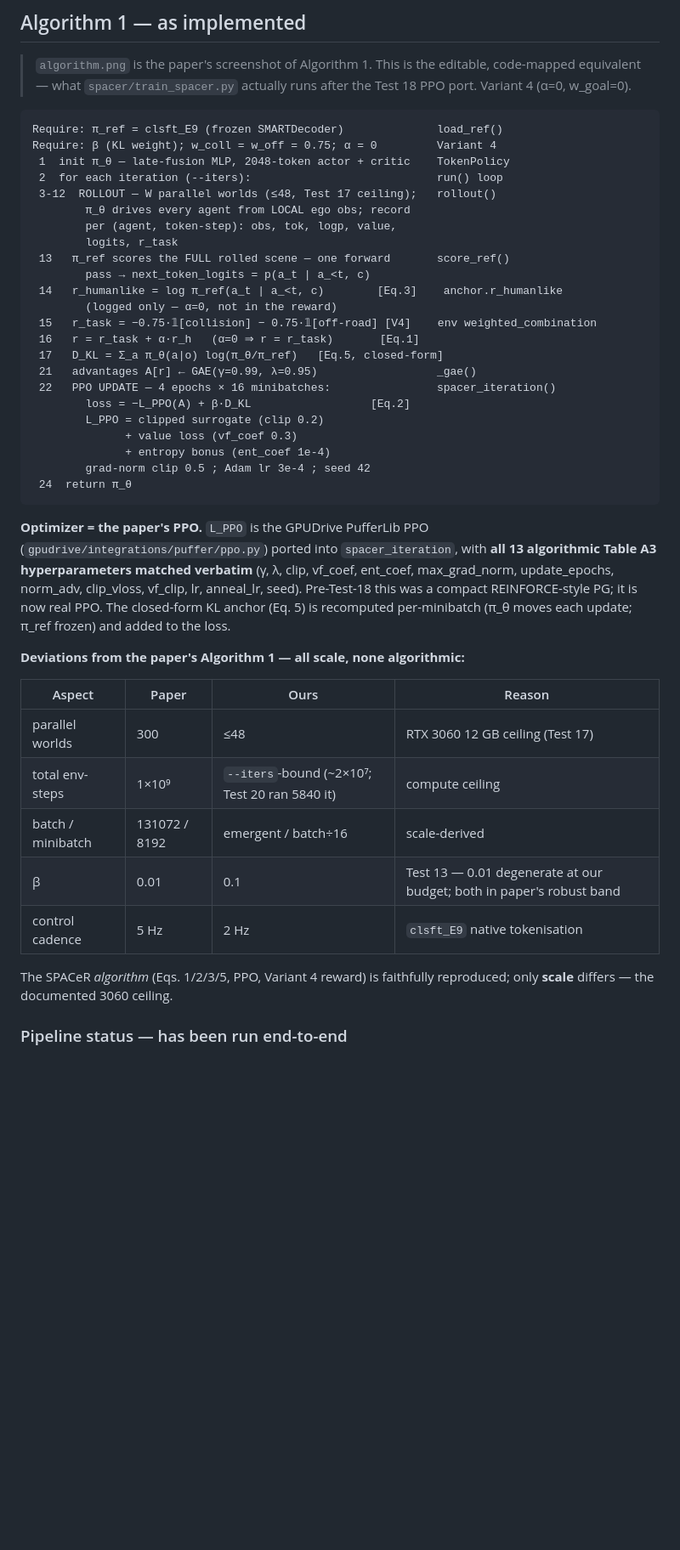
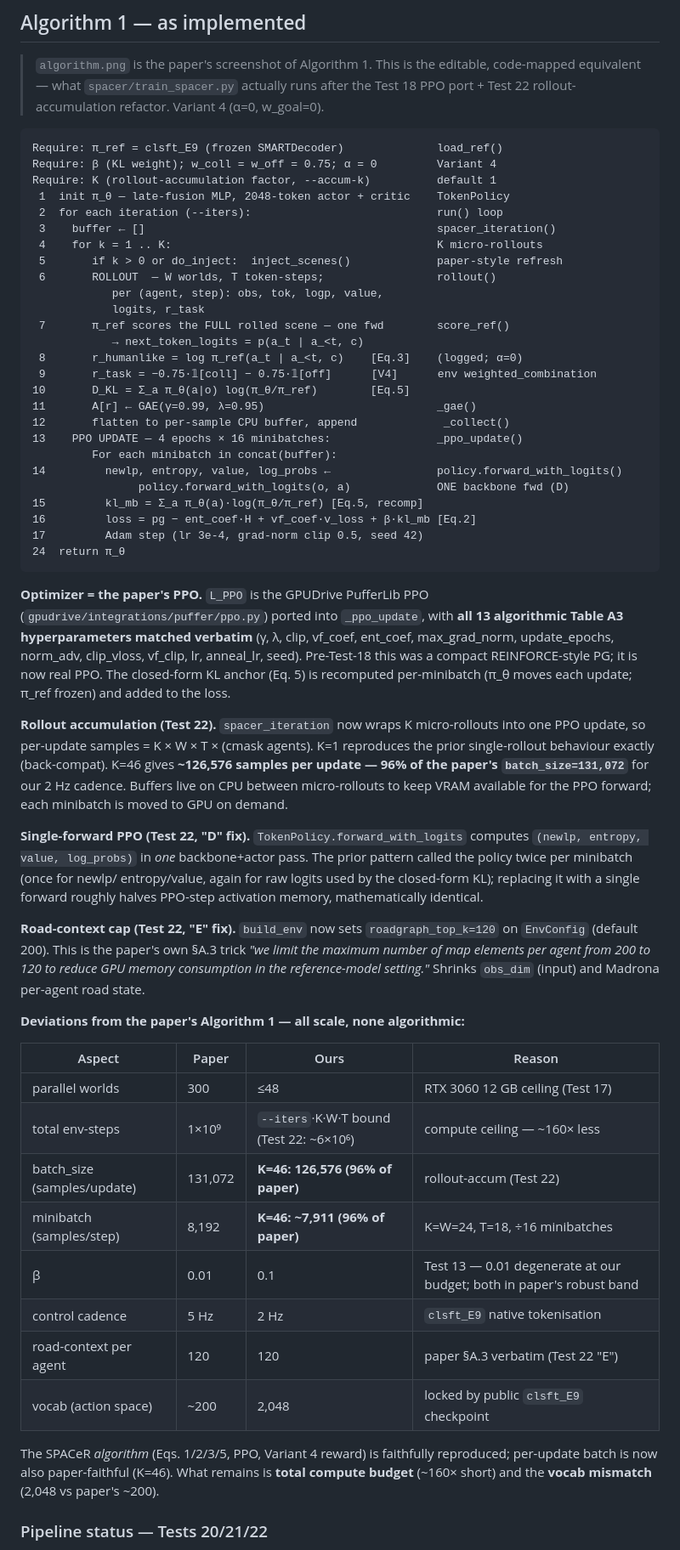
Before and after one commit to skr3178/SPACeR, a Markdown page: Architecture.md, the part around one of its changes. Shown at 85% size. GitHub-like rendering; blank space fills up the shorter version.

Commit message:
Architecture.md: reflect K-accum, single-fwd PPO, road-context cap, Tests 21/22
Updates the design doc to current code (Test 22 endpoint):

Algorithm 1 (pseudocode):
- K micro-rollouts per outer iter (lines 4-12), then one PPO update on
  the concatenated buffer (lines 13-17).
- Scene injection moved inside the K loop.
- PPO step uses policy.forward_with_logits — single backbone forward.

New paragraphs:
- "Rollout accumulation (Test 22)" — K-accum mechanism, CPU buffer,
  K=46 ⇒ paper-batch faithful (126,576 samples/update).
- "Single-forward PPO (D)" — TokenPolicy.forward_with_logits, ~half
  PPO activation memory, mathematically identical.
- "Road-context cap (E)" — roadgraph_top_k=120 in build_env (paper §A.3).

Deviations table updated:
- batch_size: K=46 ⇒ 126,576 (96% of paper's 131,072).
- minibatch: ~7,911 (96% of paper's 8,192).
- total env-steps: ~6×10⁶ (~160× short of paper's 10⁹).
- Added row: road-context per agent now matches paper (120).
- Added row: vocab (2,048 vs paper's ~200) — locked by clsft_E9.

Pipeline status: replaces the Test-20-only paragraph with Tests 20/21/22
summary. Documents the empirical conclusion — degenerate optimum is NOT
caused by dataset size, cadence, injection, β, batch size, batch
quality, or road-context size (all ruled out by controls). Remaining
suspects: total compute budget + π_ref vocab mismatch.

Datasets table: adds the new 10k training + 941 validation set used by
Tests 21/22 (host /home/skr/gpudrive_data → /data_new/ in container).

Co-Authored-By: Claude Opus 4.7 <noreply@anthropic.com>

````diff
--- a/Architecture.md
+++ b/Architecture.md
@@ -206,54 +206,84 @@ This is wired in `train_spacer.py` (`build_env`: `goal_achieved_weight=0`,
 
 > `algorithm.png` is the paper's screenshot of Algorithm 1. This is the
 > editable, code-mapped equivalent — what `spacer/train_spacer.py` actually
-> runs after the Test 18 PPO port. Variant 4 (α=0, w_goal=0).
+> runs after the Test 18 PPO port + Test 22 rollout-accumulation refactor.
+> Variant 4 (α=0, w_goal=0).
 
 ```
 Require: π_ref = clsft_E9 (frozen SMARTDecoder)              load_ref()
 Require: β (KL weight); w_coll = w_off = 0.75; α = 0         Variant 4
+Require: K (rollout-accumulation factor, --accum-k)          default 1
  1  init π_θ — late-fusion MLP, 2048-token actor + critic    TokenPolicy
  2  for each iteration (--iters):                            run() loop
- 3-12  ROLLOUT — W parallel worlds (≤48, Test 17 ceiling);   rollout()
-        π_θ drives every agent from LOCAL ego obs; record
-        per (agent, token-step): obs, tok, logp, value,
-        logits, r_task
- 13   π_ref scores the FULL rolled scene — one forward       score_ref()
-        pass → next_token_logits = p(a_t | a_<t, c)
- 14   r_humanlike = log π_ref(a_t | a_<t, c)        [Eq.3]    anchor.r_humanlike
-        (logged only — α=0, not in the reward)
- 15   r_task = −0.75·𝟙[collision] − 0.75·𝟙[off-road] [V4]    env weighted_combination
- 16   r = r_task + α·r_h   (α=0 ⇒ r = r_task)       [Eq.1]
- 17   D_KL = Σ_a π_θ(a|o) log(π_θ/π_ref)   [Eq.5, closed-form]
- 21   advantages A[r] ← GAE(γ=0.99, λ=0.95)                  _gae()
- 22   PPO UPDATE — 4 epochs × 16 minibatches:                spacer_iteration()
-        loss = −L_PPO(A) + β·D_KL                  [Eq.2]
-        L_PPO = clipped surrogate (clip 0.2)
-              + value loss (vf_coef 0.3)
-              + entropy bonus (ent_coef 1e-4)
-        grad-norm clip 0.5 ; Adam lr 3e-4 ; seed 42
- 24  return π_θ
+ 3    buffer ← []                                            spacer_iteration()
+ 4    for k = 1 .. K:                                        K micro-rollouts
+ 5       if k > 0 or do_inject:  inject_scenes()             paper-style refresh
+ 6       ROLLOUT  — W worlds, T token-steps;                 rollout()
+            per (agent, step): obs, tok, logp, value,
+            logits, r_task
+ 7       π_ref scores the FULL rolled scene — one fwd        score_ref()
+            → next_token_logits = p(a_t | a_<t, c)
+ 8       r_humanlike = log π_ref(a_t | a_<t, c)    [Eq.3]    (logged; α=0)
+ 9       r_task = −0.75·𝟙[coll] − 0.75·𝟙[off]      [V4]      env weighted_combination
+10       D_KL = Σ_a π_θ(a|o) log(π_θ/π_ref)        [Eq.5]
+11       A[r] ← GAE(γ=0.99, λ=0.95)                          _gae()
+12       flatten to per-sample CPU buffer, append             _collect()
+13    PPO UPDATE — 4 epochs × 16 minibatches:                _ppo_update()
+         For each minibatch in concat(buffer):
+14         newlp, entropy, value, log_probs ←                policy.forward_with_logits()
+                policy.forward_with_logits(o, a)             ONE backbone fwd (D)
+15         kl_mb = Σ_a π_θ(a)·log(π_θ/π_ref) [Eq.5, recomp]
+16         loss = pg − ent_coef·H + vf_coef·v_loss + β·kl_mb [Eq.2]
+17         Adam step (lr 3e-4, grad-norm clip 0.5, seed 42)
+24  return π_θ
 ```
 
 **Optimizer = the paper's PPO.** `L_PPO` is the GPUDrive PufferLib PPO
-(`gpudrive/integrations/puffer/ppo.py`) ported into `spacer_iteration`, with
+(`gpudrive/integrations/puffer/ppo.py`) ported into `_ppo_update`, with
 **all 13 algorithmic Table A3 hyperparameters matched verbatim** (γ, λ, clip,
 vf_coef, ent_coef, max_grad_norm, update_epochs, norm_adv, clip_vloss,
 vf_clip, lr, anneal_lr, seed). Pre-Test-18 this was a compact REINFORCE-style
 PG; it is now real PPO. The closed-form KL anchor (Eq. 5) is recomputed
 per-minibatch (π_θ moves each update; π_ref frozen) and added to the loss.
 
+**Rollout accumulation (Test 22).** `spacer_iteration` now wraps K
+micro-rollouts into one PPO update, so per-update samples = K × W × T ×
+(cmask agents). K=1 reproduces the prior single-rollout behaviour exactly
+(back-compat). K=46 gives **~126,576 samples per update — 96% of the
+paper's `batch_size=131,072`** for our 2 Hz cadence. Buffers live on
+CPU between micro-rollouts to keep VRAM available for the PPO forward;
+each minibatch is moved to GPU on demand.
+
+**Single-forward PPO (Test 22, "D" fix).** `TokenPolicy.forward_with_logits`
+computes `(newlp, entropy, value, log_probs)` in *one* backbone+actor pass.
+The prior pattern called the policy twice per minibatch (once for newlp/
+entropy/value, again for raw logits used by the closed-form KL); replacing
+it with a single forward roughly halves PPO-step activation memory,
+mathematically identical.
+
+**Road-context cap (Test 22, "E" fix).** `build_env` now sets
+`roadgraph_top_k=120` on `EnvConfig` (default 200). This is the paper's own
+§A.3 trick *"we limit the maximum number of map elements per agent from
+200 to 120 to reduce GPU memory consumption in the reference-model
+setting."* Shrinks `obs_dim` (input) and Madrona per-agent road state.
+
 **Deviations from the paper's Algorithm 1 — all scale, none algorithmic:**
 
 | Aspect | Paper | Ours | Reason |
 |---|---|---|---|
 | parallel worlds | 300 | ≤48 | RTX 3060 12 GB ceiling (Test 17) |
-| total env-steps | 1×10⁹ | `--iters`-bound (~2×10⁷; Test 20 ran 5840 it) | compute ceiling |
-| batch / minibatch | 131072 / 8192 | emergent / batch÷16 | scale-derived |
+| total env-steps | 1×10⁹ | `--iters`·K·W·T bound (Test 22: ~6×10⁶) | compute ceiling — ~160× less |
+| batch_size (samples/update) | 131,072 | **K=46: 126,576 (96% of paper)** | rollout-accum (Test 22) |
+| minibatch (samples/step) | 8,192 | **K=46: ~7,911 (96% of paper)** | K=W=24, T=18, ÷16 minibatches |
 | β | 0.01 | 0.1 | Test 13 — 0.01 degenerate at our budget; both in paper's robust band |
 | control cadence | 5 Hz | 2 Hz | `clsft_E9` native tokenisation |
+| road-context per agent | 120 | 120 | paper §A.3 verbatim (Test 22 "E") |
+| vocab (action space) | ~200 | 2,048 | locked by public `clsft_E9` checkpoint |
 
 The SPACeR *algorithm* (Eqs. 1/2/3/5, PPO, Variant 4 reward) is faithfully
-reproduced; only **scale** differs — the documented 3060 ceiling.
+reproduced; per-update batch is now also paper-faithful (K=46). What
+remains is **total compute budget** (~160× short) and the **vocab
+mismatch** (2,048 vs paper's ~200).
 
-### Pipeline status — has been run end-to-end
+### Pipeline status — Tests 20/21/22
 
````
Also changed, not shown: other parts of Architecture.md (+23 -10 lines).
